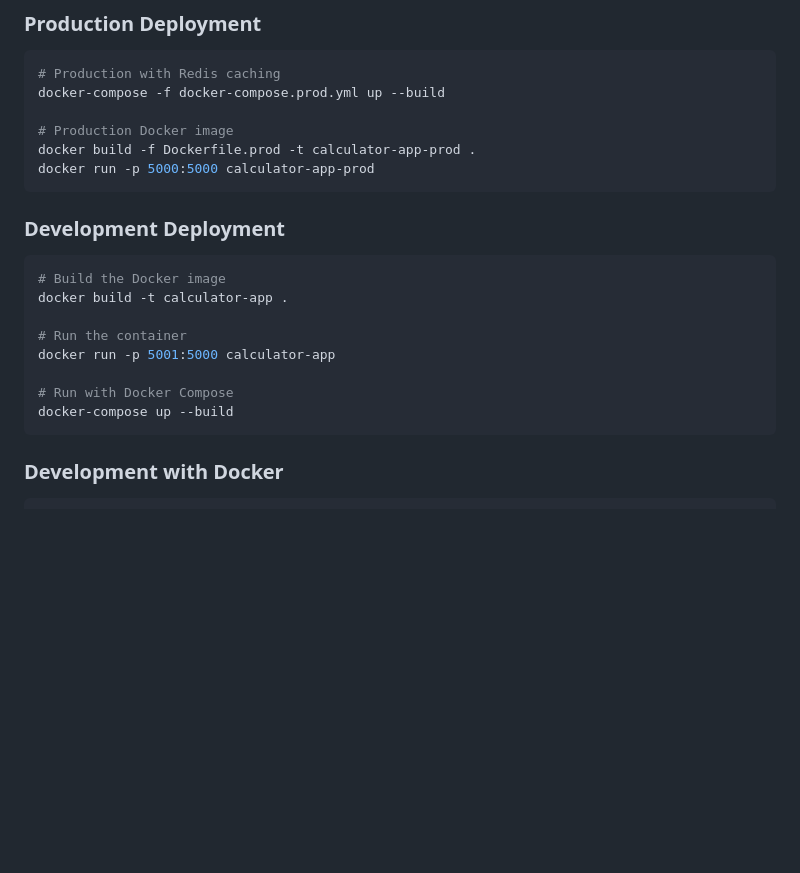
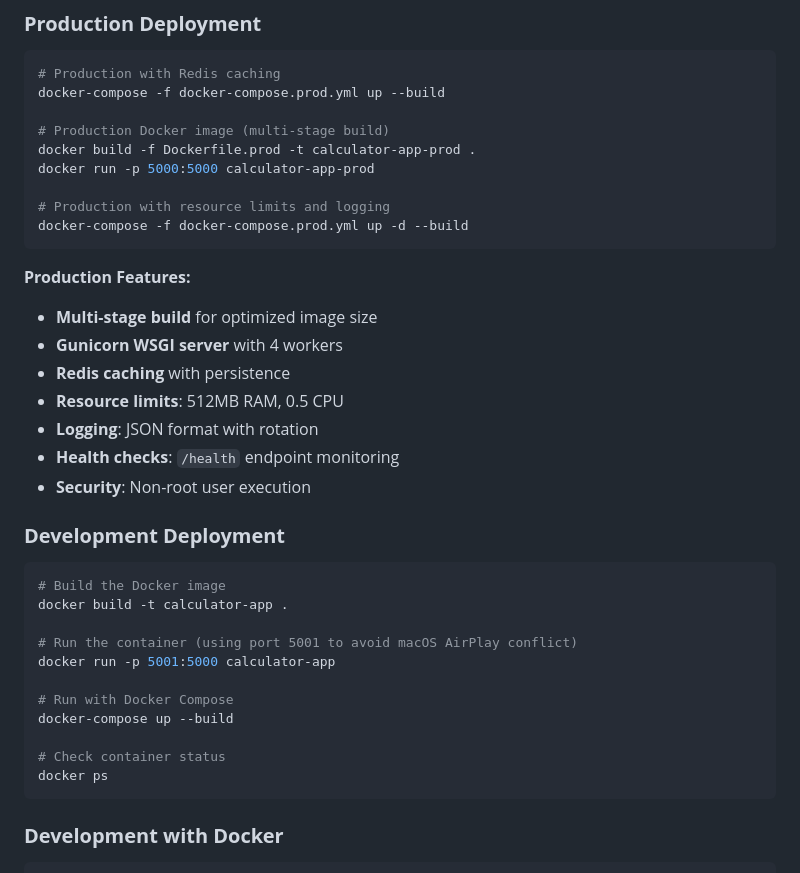
Before and after one commit to jbroberg222/cursor_test, a Markdown page: README.md, the part around one of its changes. Drawn GitHub-style; blank space fills up the shorter version.

````diff
--- a/README.md
+++ b/README.md
@@ -145,21 +147,36 @@ python app.py
 # Production with Redis caching
 docker-compose -f docker-compose.prod.yml up --build
 
-# Production Docker image
+# Production Docker image (multi-stage build)
 docker build -f Dockerfile.prod -t calculator-app-prod .
 docker run -p 5000:5000 calculator-app-prod
+
+# Production with resource limits and logging
+docker-compose -f docker-compose.prod.yml up -d --build
 ```
+
+**Production Features:**
+- **Multi-stage build** for optimized image size
+- **Gunicorn WSGI server** with 4 workers
+- **Redis caching** with persistence
+- **Resource limits**: 512MB RAM, 0.5 CPU
+- **Logging**: JSON format with rotation
+- **Health checks**: `/health` endpoint monitoring
+- **Security**: Non-root user execution
 
 ### **Development Deployment**
 ```bash
 # Build the Docker image
 docker build -t calculator-app .
 
-# Run the container
+# Run the container (using port 5001 to avoid macOS AirPlay conflict)
 docker run -p 5001:5000 calculator-app
 
 # Run with Docker Compose
 docker-compose up --build
+
+# Check container status
+docker ps
 ```
 
 ### **Development with Docker**
````
Also changed, not shown: other parts of README.md (+39 -4 lines).
